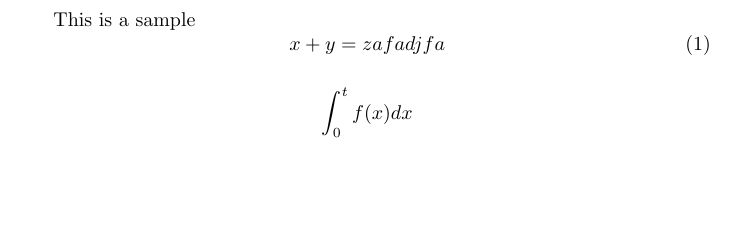
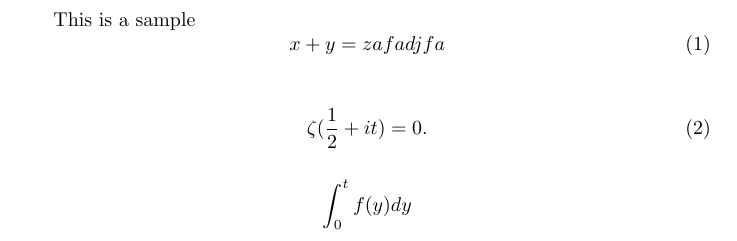
Before and after one commit to makkiko/Tex, a LaTeX document (test.tex): part of the page, cut so that both start at the same text, the shorter picture padded with empty space. Compiled offline with pdfLaTeX.

Commit message:
change content

```diff
--- a/test.tex
+++ b/test.tex
@@ -1,4 +1,6 @@
 \documentclass{article}
+\usepackage{amsmath,amssymb}
+\usepackage{cite}
 
 \begin{document}
 This is a sample
@@ -6,10 +8,13 @@ This is a sample
     x + y = zafadjfa
 \end{equation}
 
+\begin{align}
+    \zeta(\frac{1}{2}+i t) = 0.
+\end{align}
 
 $$
-\int_0^t f(x) dx
+\int_0^t f(y) dy
 $$
 \[
-    \infty
+    -\infty
 \]
```
Also changed, not shown: test.tex (6 more changed lines).
